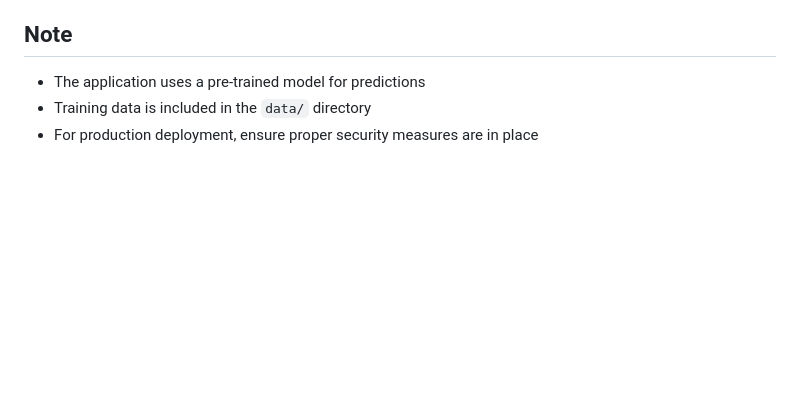
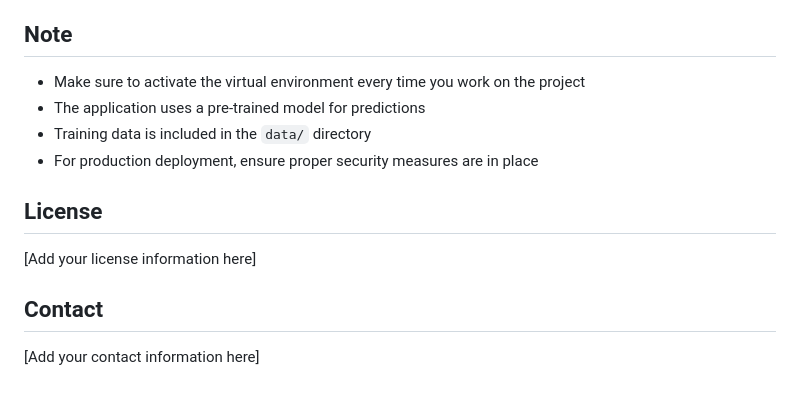
Before and after one commit to zvincent07/Fake-News-Detector, a Markdown page: README.md, the part around the change printed below. GitHub-like rendering; blank space fills up the shorter version.

```diff
--- a/README.md
+++ b/README.md
@@ -121,6 +137,15 @@ To contribute to the project:
 
 ## Note
 
+- Make sure to activate the virtual environment every time you work on the project
 - The application uses a pre-trained model for predictions
 - Training data is included in the `data/` directory
 - For production deployment, ensure proper security measures are in place
+
+## License
+
+[Add your license information here]
+
+## Contact
+
+[Add your contact information here]
```
Also changed, not shown: other parts of README.md (+36 -20 lines).
